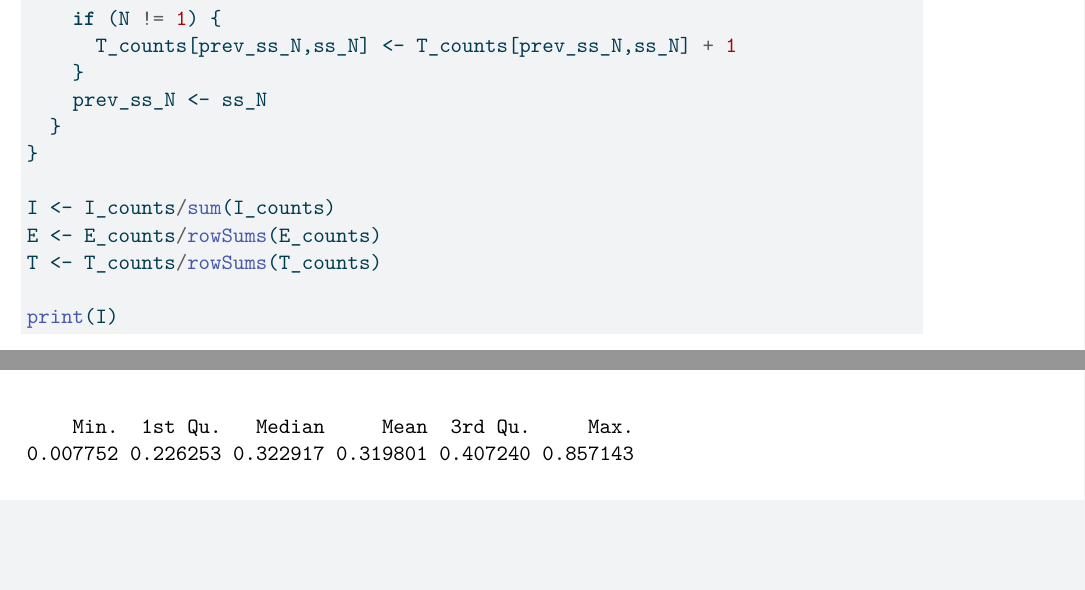
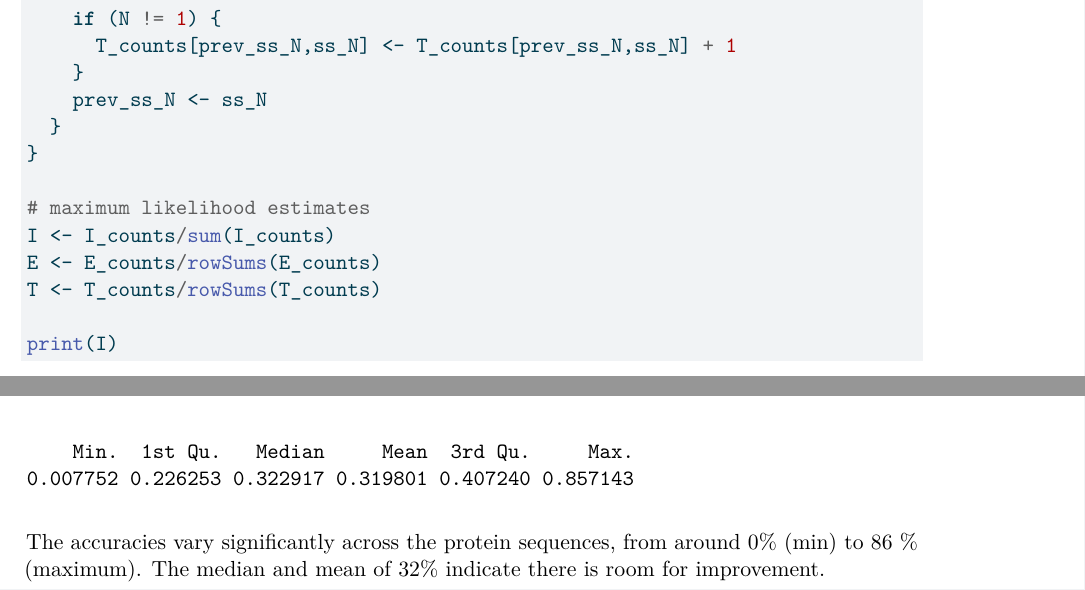
Before and after one commit to gorkemsolun/statistical-models-computational-biology-homeworks, a Quarto document (hw3/hw3.qmd): two parts of pages 5 and 16 of 16, joined at a grey line, cut so that both start at the same text, the shorter picture padded with empty space. The pictures show the output file hw3/hw3.pdf that the author committed with the source.

Commit message:
11/03/2026 00:00 CR. Added comment Q7f.

````diff
--- a/hw3/hw3.qmd
+++ b/hw3/hw3.qmd
@@ -186,6 +186,7 @@ for (protein in 1:L) {
   }
 }
 
+# maximum likelihood estimates
 I <- I_counts/sum(I_counts)
 E <- E_counts/rowSums(E_counts)
 T <- T_counts/rowSums(T_counts)
@@ -381,3 +382,7 @@ for (i in 1:n_test_proteins) {
 
 summary(accuracies)
 ```
+
+The accuracies vary significantly across the protein sequences, from
+around 0% (min) to 86 % (maximum). The median and mean of 32% indicate
+there is room for improvement.
````
Also changed, not shown: hw3/hw3.pdf.
